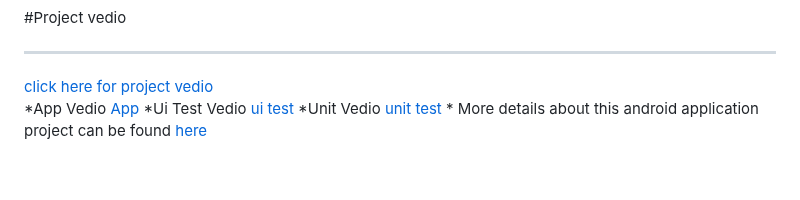
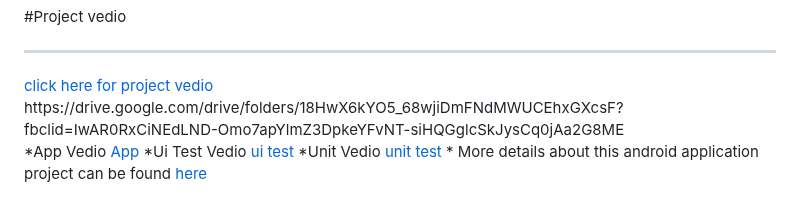
Before and after one commit to labib108/CardiacRecorder, a Markdown page: README.md, the part around the change. Rendered like a GitHub page; blank space fills up the shorter version.

```diff
--- a/README.md
+++ b/README.md
@@ -87,6 +87,8 @@ Cardiac Recorder' is a comprehensive platform designed for tracking and managing
 #Project vedio
 <hr>
 <a href = " https://drive.google.com/drive/folders/18HwX6kYO5_68wjiDmFNdMWUCEhxGXcsF?fbclid=IwAR0RxCiNEdLND-Omo7apYlmZ3DpkeYFvNT-siHQGglcSkJysCq0jAa2G8ME">click here for project vedio</a><br>
+https://drive.google.com/drive/folders/18HwX6kYO5_68wjiDmFNdMWUCEhxGXcsF?fbclid=IwAR0RxCiNEdLND-Omo7apYlmZ3DpkeYFvNT-siHQGglcSkJysCq0jAa2G8ME
+<br>
 *App Vedio
 <a href = " img/app.mp4">App</a>
 *Ui Test Vedio
```
